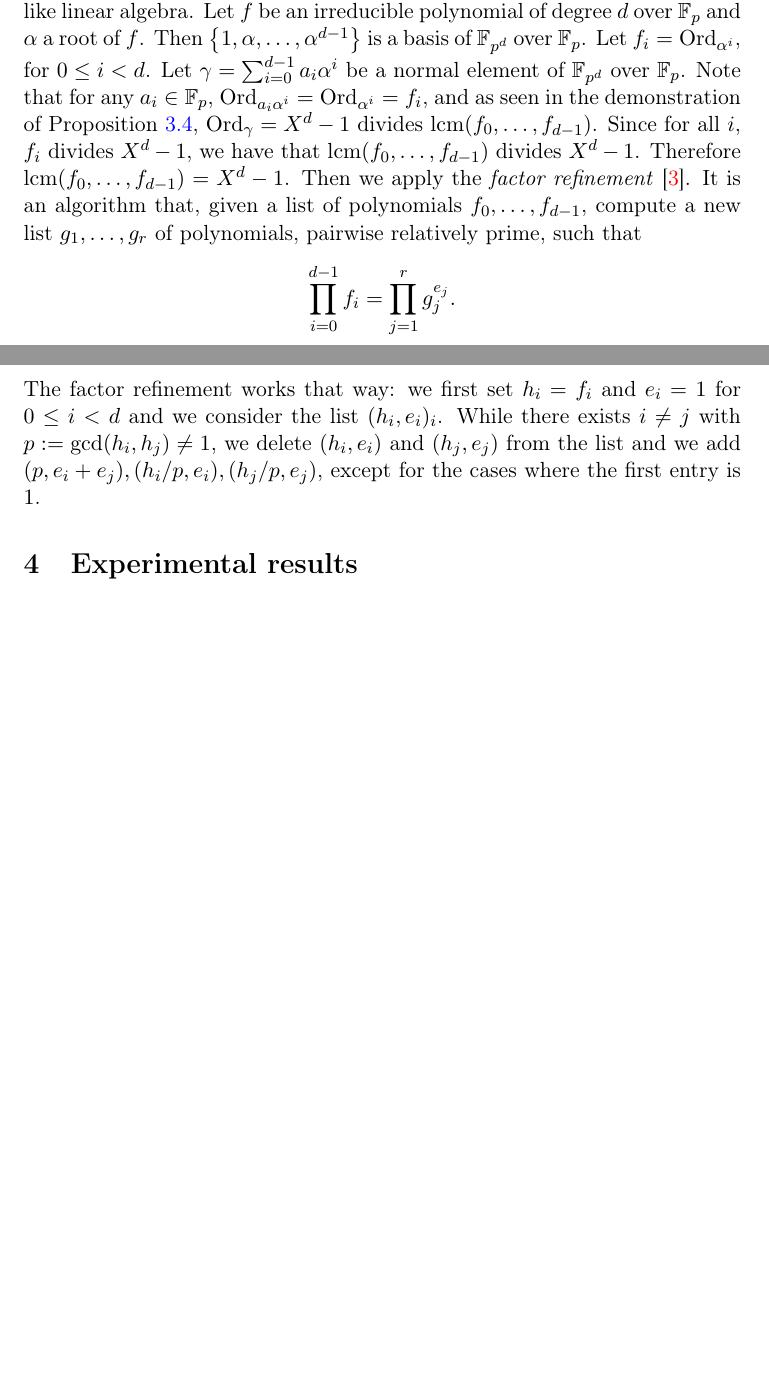
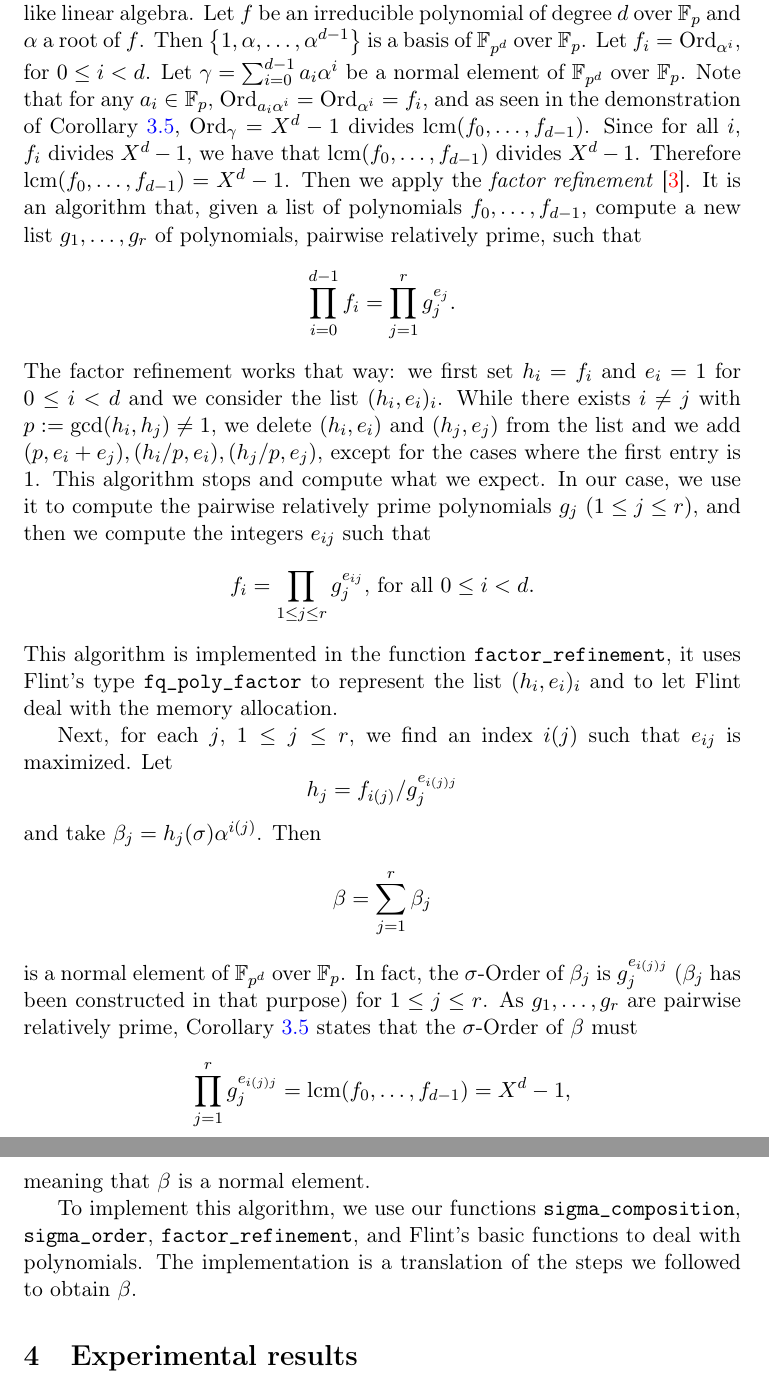
Before and after one commit to erou/normalBases, a LaTeX paper (report/report.tex): two parts of pages 11 and 12 of 13 before the commit and two parts of pages 12 and 13 of 14 after it, joined at a grey line, cut so that both start at the same text, the shorter picture padded with empty space. Compiled offline with pdfLaTeX.

Commit message:
end of Lüneburg

```diff
--- a/report/report.tex
+++ b/report/report.tex
@@ -688,7 +721,7 @@ $f_i=\Ord_{\alpha^i}$, for $0\leq i < d$. Let
 $\gamma=\sum_{i=0}^{d-1}a_i\alpha^i$ be a normal element of
 $\mathbb{F}_{p^d}$ over $\mathbb{F}_p$. Note that for any
 $a_i\in\mathbb{F}_p$, $\Ord_{a_i\alpha^i}=\Ord_{\alpha^i}=f_i$, and as seen in the
-demonstration of Proposition~\ref{orderMul}, $\Ord_\gamma=X^d-1$ divides
+demonstration of Corollary~\ref{orderMul}, $\Ord_\gamma=X^d-1$ divides
 $\lcm(f_0, \dots, f_{d-1})$. Since for all $i$, $f_i$ divides $X^d-1$, we have that
 $\lcm(f_0, \dots, f_{d-1})$ divides $X^d-1$. Therefore $\lcm(f_0, \dots,
 f_{d-1})=X^d-1$. Then we apply the \emph{factor
@@ -699,7 +732,42 @@ polynomials, pairwise relatively prime, such that
 The factor refinement works that way: we first set $h_i=f_i$ and $e_i=1$ for $0\leq i
 <d$ and we consider the list $(h_i, e_i)_{i}$. While there exists $i\neq j$ with $p:=\gcd(h_i, h_j)\neq1$, we delete
 $(h_i,e_i)$ and $(h_j,e_j)$ from the list and we add $(p, e_i+e_j),( h_i/p,
-e_i), (h_j/p, e_j)$, except for the cases where the first entry is $1$.
+e_i), (h_j/p, e_j)$, except for the cases where the first entry is $1$. This
+algorithm stops and compute what we expect. In our case, we use it to compute
+the pairwise relatively prime polynomials $g_j$ $(1\leq j \leq r)$, and then
+we compute the integers $e_{ij}$ such that
+\[
+  f_i=\prod_{1\leq j \leq r}g_j^{e_{ij}}\textrm{, for all }0\leq i<d.
+\]
+This algorithm is implemented in the function
+\texttt{factor\_refinement}, it uses Flint's type
+\texttt{fq\_poly\_factor} to represent the list $(h_i, e_i)_i$ and to let Flint
+deal with the memory allocation.
+
+Next, for each $j$, $1\leq j \leq r$, we find an index $i(j)$ such that
+$e_{ij}$ is maximized. Let
+\[
+  h_j=f_{i(j)}/g_j^{e_{i(j)j}}
+\]
+and take $\beta_j=h_j(\sigma)\alpha^{i(j)}$. Then
+\[
+  \beta=\sum_{j=1}^r\beta_j
+\]
+is a normal element of $\mathbb{F}_{p^d}$ over $\mathbb{F}_p$. In fact, the
+$\sigma$-Order of $\beta_j$ is $g_j^{e_{i(j)j}}$ ($\beta_j$ has been
+constructed in that purpose) for $1\leq j \leq r$. As $g_1, \dots, g_r$ are
+pairwise relatively prime, Corollary~\ref{orderMul} states that the
+$\sigma$-Order of $\beta$ must
+\[
+  \prod_{j=1}^rg_j^{e_{i(j)j}}=\lcm(f_0, \dots, f_{d-1})=X^d-1,
+\]
+meaning that $\beta$ is a normal element.
+
+To implement this algorithm, we use our functions
+\texttt{sigma\_composition},
+\texttt{sigma\_order}, \texttt{factor\_refinement}, and Flint's basic functions to deal with
+polynomials. The implementation is a translation of the steps we followed
+to obtain $\beta$.
 
 \section{Experimental results}
 
```
Also changed, not shown: report/report.tex (57 more changed lines).
